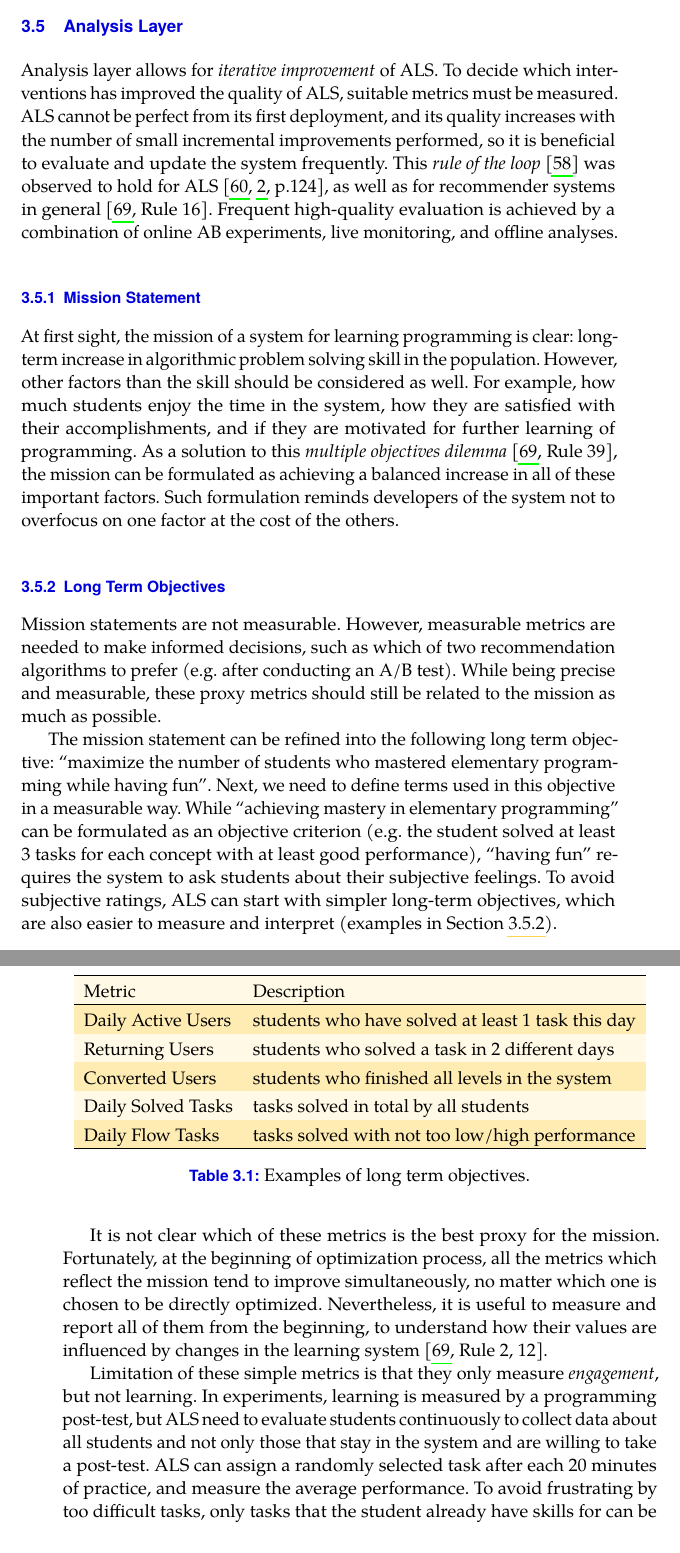
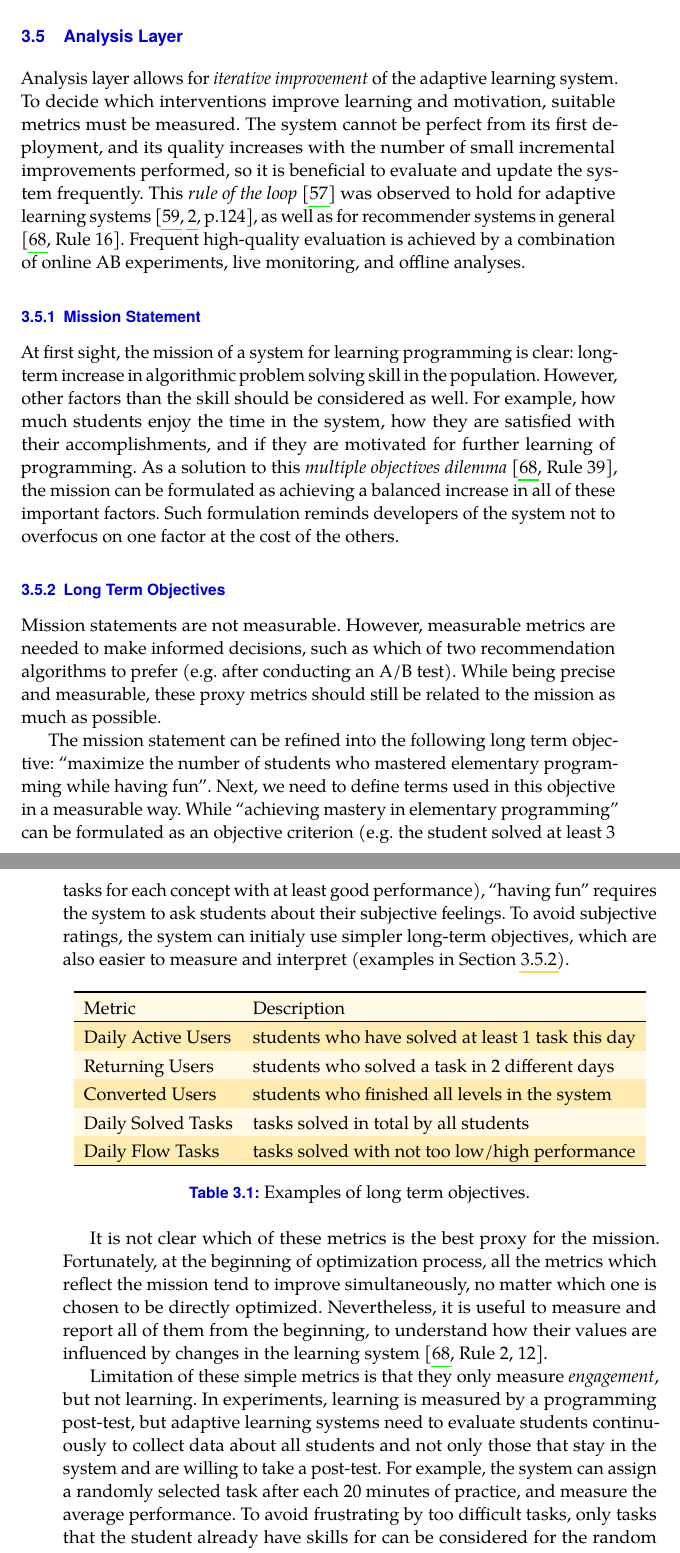
Before and after one commit to effa/flocs-thesis, a LaTeX thesis (thesis.tex, which reads 03-adaptive-learning.tex): two parts of pages 34 and 35 of 77 before the commit and two parts of pages 34 and 35 of 81 after it, joined at a grey line, cut so that both start at the same text. Compiled offline with pdfLaTeX.

Commit message:
Expand ALS to full name

```diff
--- a/03-adaptive-learning.tex
+++ b/03-adaptive-learning.tex
@@ -2237,19 +2237,19 @@ or using text instead of blocks % (everything else being equal).
 % TODO: mention and cite "AB experiments" (used in latex chapters)
 
 
-Analysis layer allows for \emph{iterative improvement} of ALS.
-To decide which interventions has improved the quality of ALS,
+Analysis layer allows for \emph{iterative improvement} of the adaptive learning system.
+To decide which interventions improve learning and motivation, % the quality of the system,
   suitable metrics must be measured. %chosen and evaluated.
 %Metrics are also used for optimizing models,
 %  from fitting parameters % and (choosing) hyperparameters
 %  to selecting the best model from a set of candidates.
-ALS cannot be perfect from its first deployment,
+The system cannot be perfect from its first deployment,
 and its quality increases with the number of small
 incremental improvements performed, so it is beneficial to
 evaluate and update the system frequently.
 This \emph{rule of the loop} \cite{book-of-lenses}
 %\emph{``Plan to launch and iterate''}
-was observed to hold for ALS \cite[p.124]{its-domain-models, stupid-tutoring-systems-intelligent-humans}, % TODO: better resource?
+was observed to hold for adaptive learning systems \cite[p.124]{its-domain-models, stupid-tutoring-systems-intelligent-humans}, % TODO: better resource?
 as well as for recommender systems in general \cite[][Rule 16]{google-ml-rules}.
 % TODO and for SW development (SCRUM); and for games (Book of lenses)
 % - our project includes all these elements (game design, SW devel., RecSys, ALS)
@@ -2351,7 +2351,7 @@ While ``achieving mastery in elementary programming'' can be
 %the period must be long enough to collect enough data for statistical significant results
 %and to avoid seasonality effects (such as different user behavior during weekends).
 %% NOTE + to allow for more exploration, which improves long-term performance of the system.
-To avoid subjective ratings, ALS can start with simpler long-term objectives,
+To avoid subjective ratings, the system can initialy use simpler long-term objectives,
 which are also easier to measure and interpret
 (examples in \cref{tbl:long-term-metrics}).
 
@@ -2407,10 +2407,10 @@ but not learning.
 In experiments, learning is measured by a programming post-test,
 % Ideally, we would like the students to fill a post-test also after
 % some time (for example in 1 month, 1 year, 5 years, ... but that is not realistic).
-but ALS need to evaluate students continuously to collect data about
+but adaptive learning systems need to evaluate students continuously to collect data about
 all students and not only those that stay in the system and are willing
 to take a post-test.
-ALS can assign a randomly selected task after each 20 minutes of practice,
+For example, the system can assign a randomly selected task after each 20 minutes of practice,
 and measure the average performance.
 % TODO: it's not really possible to select any tasks from the system, they may be
 % too difficult and frustrate students for a long time (as opposed to geography,
```
Also changed, not shown: 02-learning-programming.tex (+4 -3 lines), 05-design-of-adaptivity.tex (+2 -2 lines), 08-conclusion.tex (+1 -1 lines), 03-adaptive-learning.tex (16 more changed lines).
